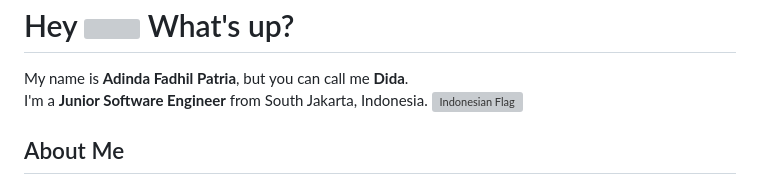
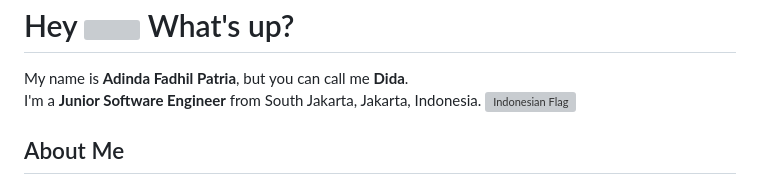
Before and after one commit to didapatria/didapatria, a Markdown page: README.md, the part around the change. Drawn GitHub-style; grey boxes are pictures that could not be loaded.

```diff
--- a/README.md
+++ b/README.md
@@ -2,7 +2,7 @@
 <div>
   <div>My name is <b>Adinda Fadhil Patria</b>, but you can call me <b>Dida</b>.</div>
   <div>
-    <span>I'm a <b>Junior Software Engineer</b> from South Jakarta, Indonesia. </span>
+    <span>I'm a <b>Junior Software Engineer</b> from South Jakarta, Jakarta, Indonesia. </span>
     <img src="https://upload.wikimedia.org/wikipedia/commons/thumb/9/9f/Flag_of_Indonesia.svg/1280px-Flag_of_Indonesia.svg.png" alt="Indonesian Flag" width="20"/>
   </div>
 </div>
```
